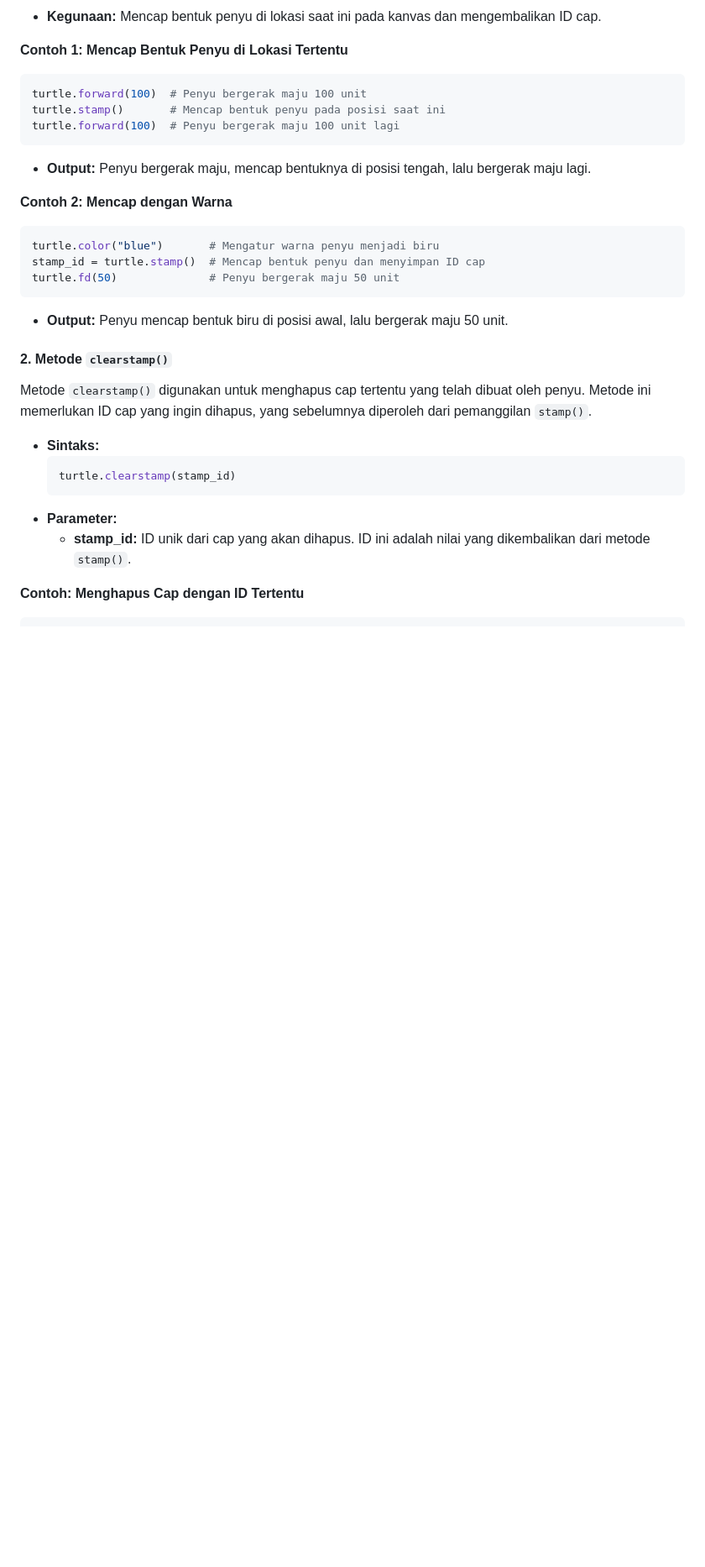
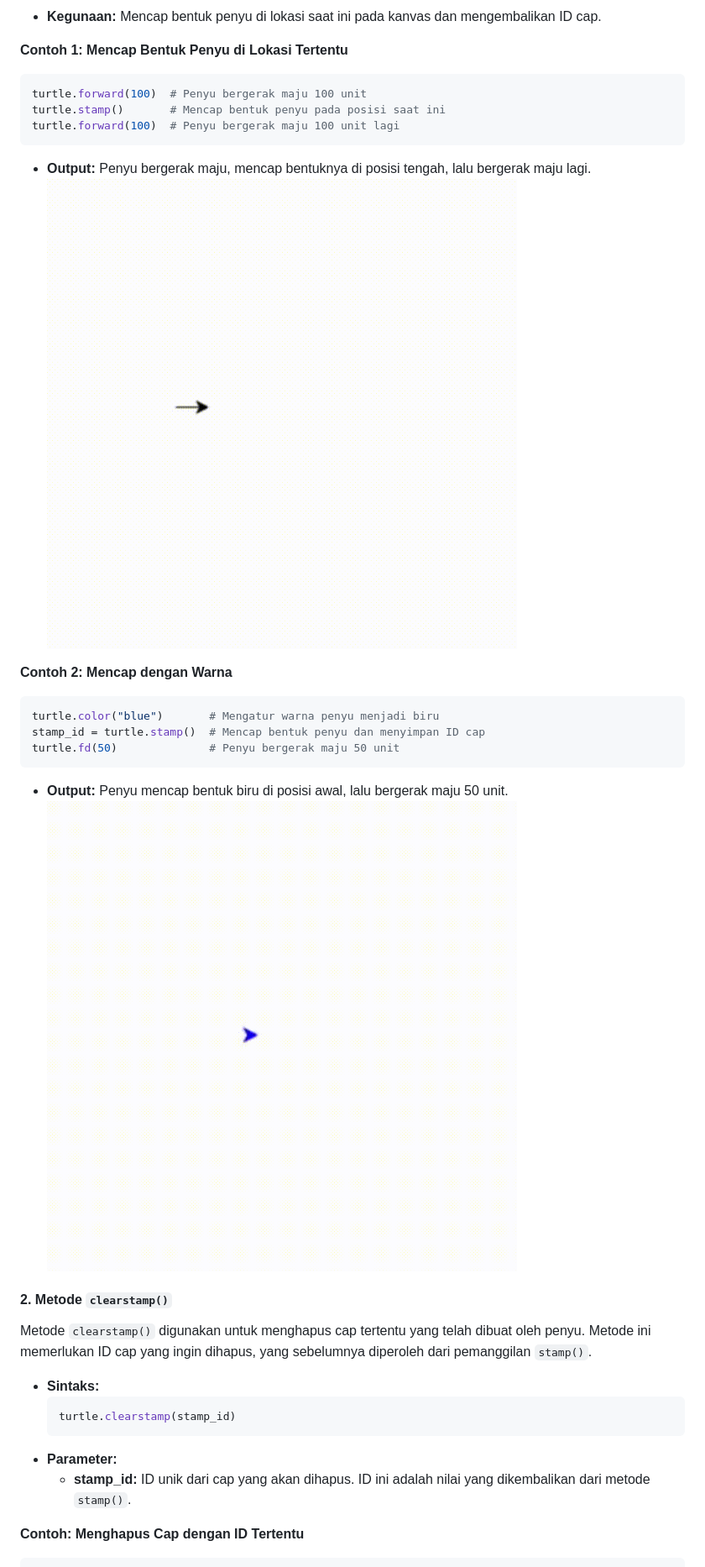
Before and after one commit to KhoyrurRoykhan/SKRIPSI, a Markdown page: DOKUMENTASI/MODUL LIBRARY TURTLE.md, the part around the change printed below. Shown: that part at 84% size. Drawn GitHub-style; pictures changed too: DOKUMENTASI/assets/turtle-stamp-a.gif (added), DOKUMENTASI/assets/turtle-stamp-b.gif (added); blank space fills up the shorter version.

Commit message:
modify markdown library turtle

````diff
--- a/DOKUMENTASI/MODUL LIBRARY TURTLE.md
+++ b/DOKUMENTASI/MODUL LIBRARY TURTLE.md
@@ -389,7 +389,7 @@ turtle.stamp()       # Mencap bentuk penyu pada posisi saat ini
 turtle.forward(100)  # Penyu bergerak maju 100 unit lagi
 ```
 - **Output:** Penyu bergerak maju, mencap bentuknya di posisi tengah, lalu bergerak maju lagi.
-
+![Alt text](assets/turtle-stamp-a.gif)
 
 **Contoh 2: Mencap dengan Warna**
 ```python
@@ -398,6 +398,7 @@ stamp_id = turtle.stamp()  # Mencap bentuk penyu dan menyimpan ID cap
 turtle.fd(50)              # Penyu bergerak maju 50 unit
 ```
 - **Output:** Penyu mencap bentuk biru di posisi awal, lalu bergerak maju 50 unit.
+![Alt text](assets/turtle-stamp-b.gif)
 
 #### 2. **Metode `clearstamp()`**
 Metode `clearstamp()` digunakan untuk menghapus cap tertentu yang telah dibuat oleh penyu. Metode ini memerlukan ID cap yang ingin dihapus, yang sebelumnya diperoleh dari pemanggilan `stamp()`.
````
Also changed, not shown: other parts of DOKUMENTASI/MODUL LIBRARY TURTLE.md (+3 -0 lines), DOKUMENTASI/assets/turtle-clearstamp.gif (added), DOKUMENTASI/assets/turtle-undo.gif (added).
